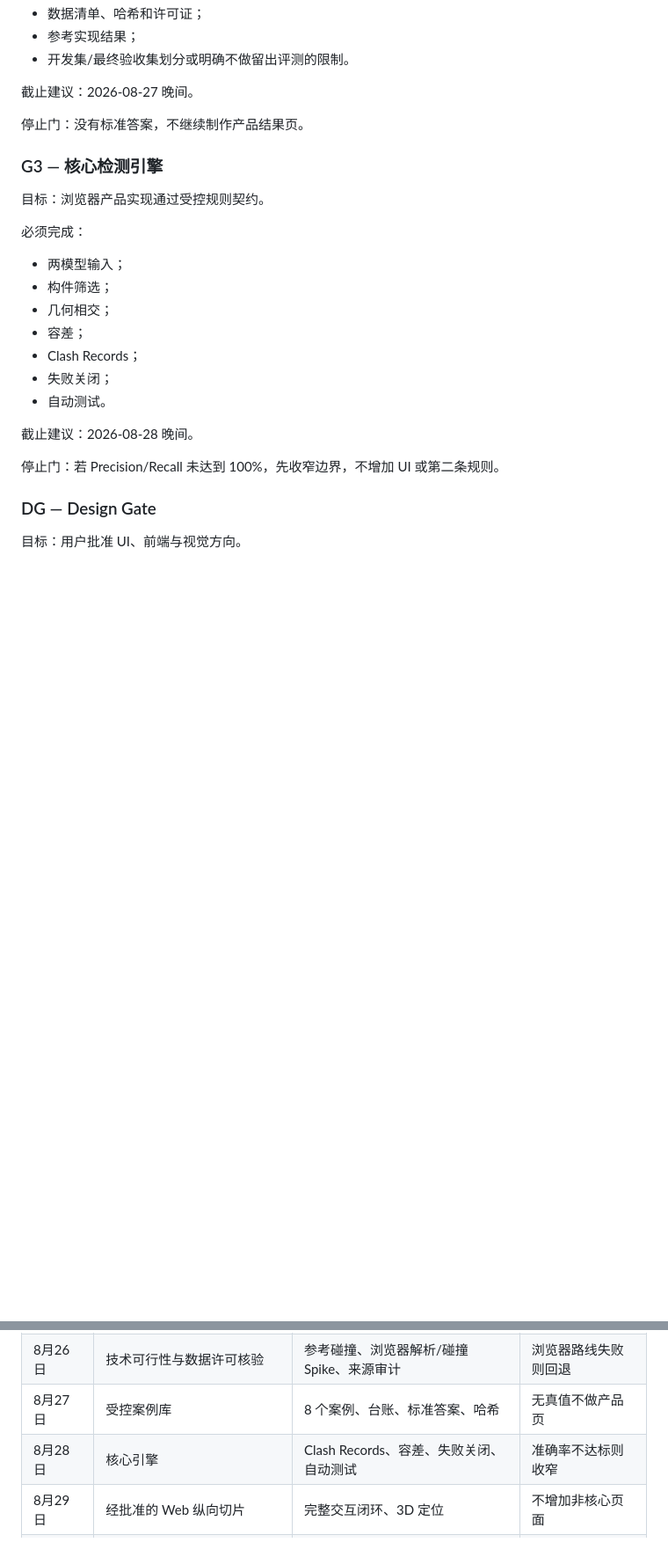
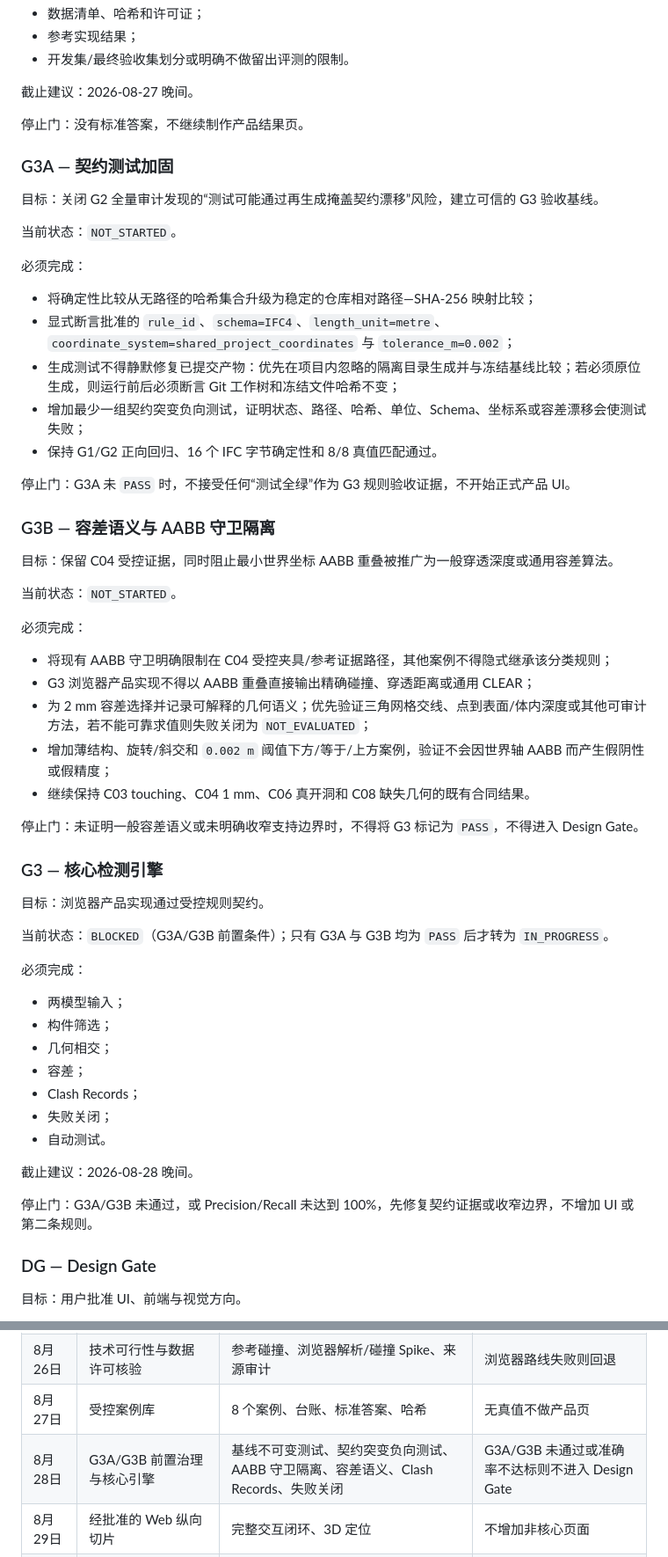
Before and after one commit to delongwangshu49-hub/ifc-clashtrace, a Markdown page: BIMCLASH_AGENT_MASTER_PLAN.public.md, 2 parts joined by grey strips. Shown at 88% size. Rendered like a GitHub page; blank space fills up the shorter version.

Commit message:
G3 preflight governance plan | local 9f365c8
Register mandatory G3A contract-test and G3B tolerance-semantics gates.

```diff
--- a/BIMCLASH_AGENT_MASTER_PLAN.public.md
+++ b/BIMCLASH_AGENT_MASTER_PLAN.public.md
@@ -653,9 +656,43 @@ IfcOpenShell 参考实现 ─────┤
 
 停止门：没有标准答案，不继续制作产品结果页。
 
+### G3A — 契约测试加固
+
+目标：关闭 G2 全量审计发现的“测试可能通过再生成掩盖契约漂移”风险，建立可信的 G3 验收基线。
+
+当前状态：`NOT_STARTED`。
+
+必须完成：
+
+- 将确定性比较从无路径的哈希集合升级为稳定的仓库相对路径—SHA-256 映射比较；
+- 显式断言批准的 `rule_id`、`schema=IFC4`、`length_unit=metre`、`coordinate_system=shared_project_coordinates` 与 `tolerance_m=0.002`；
+- 生成测试不得静默修复已提交产物：优先在项目内忽略的隔离目录生成并与冻结基线比较；若必须原位生成，则运行前后必须断言 Git 工作树和冻结文件哈希不变；
+- 增加最少一组契约突变负向测试，证明状态、路径、哈希、单位、Schema、坐标系或容差漂移会使测试失败；
+- 保持 G1/G2 正向回归、16 个 IFC 字节确定性和 8/8 真值匹配通过。
+
+停止门：G3A 未 `PASS` 时，不接受任何“测试全绿”作为 G3 规则验收证据，不开始正式产品 UI。
+
+### G3B — 容差语义与 AABB 守卫隔离
+
+目标：保留 C04 受控证据，同时阻止最小世界坐标 AABB 重叠被推广为一般穿透深度或通用容差算法。
+
+当前状态：`NOT_STARTED`。
+
+必须完成：
+
+- 将现有 AABB 守卫明确限制在 C04 受控夹具/参考证据路径，其他案例不得隐式继承该分类规则；
+- G3 浏览器产品实现不得以 AABB 重叠直接输出精确碰撞、穿透距离或通用 CLEAR；
+- 为 2 mm 容差选择并记录可解释的几何语义；优先验证三角网格交线、点到表面/体内深度或其他可审计方法，若不能可靠求值则失败关闭为 `NOT_EVALUATED`；
+- 增加薄结构、旋转/斜交和 `0.002 m` 阈值下方/等于/上方案例，验证不会因世界轴 AABB 而产生假阴性或假精度；
+- 继续保持 C03 touching、C04 1 mm、C06 真开洞和 C08 缺失几何的既有合同结果。
+
+停止门：未证明一般容差语义或未明确收窄支持边界时，不得将 G3 标记为 `PASS`，不得进入 Design Gate。
+
 ### G3 — 核心检测引擎
 
 目标：浏览器产品实现通过受控规则契约。
+
+当前状态：`BLOCKED`（G3A/G3B 前置条件）；只有 G3A 与 G3B 均为 `PASS` 后才转为 `IN_PROGRESS`。
 
 必须完成：
 
@@ -669,7 +706,7 @@ IfcOpenShell 参考实现 ─────┤
 
 截止建议：2026-08-28 晚间。
 
-停止门：若 Precision/Recall 未达到 100%，先收窄边界，不增加 UI 或第二条规则。
+停止门：G3A/G3B 未通过，或 Precision/Recall 未达到 100%，先修复契约证据或收窄边界，不增加 UI 或第二条规则。
 
 ### DG — Design Gate
 
@@ -765,7 +802,7 @@ IfcOpenShell 参考实现 ─────┤
 | 8月25日晚 | 总纲与方向冻结 | 本总纲、用户审批意见 | 未批准不开发 |
 | 8月26日 | 技术可行性与数据许可核验 | 参考碰撞、浏览器解析/碰撞 Spike、来源审计 | 浏览器路线失败则回退 |
 | 8月27日 | 受控案例库 | 8 个案例、台账、标准答案、哈希 | 无真值不做产品页 |
-| 8月28日 | 核心引擎 | Clash Records、容差、失败关闭、自动测试 | 准确率不达标则收窄 |
+| 8月28日 | G3A/G3B 前置治理与核心引擎 | 基线不可变测试、契约突变负向测试、AABB 守卫隔离、容差语义、Clash Records、失败关闭 | G3A/G3B 未通过或准确率不达标则不进入 Design Gate |
 | 8月29日 | 经批准的 Web 纵向切片 | 完整交互闭环、3D 定位 | 不增加非核心页面 |
 | 8月30日 | 评价、官方样本、私有部署候选 | 指标、限制、兼容性、私有 URL、隐私审计 | 未审计不得公开 |
 | 8月31日 | 修复、文档、视频、GitHub 和提交准备 | 最终仓库、≤3分钟视频、提交清单 | 17:00 后只修阻塞问题 |
```
Also changed, not shown: other parts of BIMCLASH_AGENT_MASTER_PLAN.public.md (+33 -1 lines).
